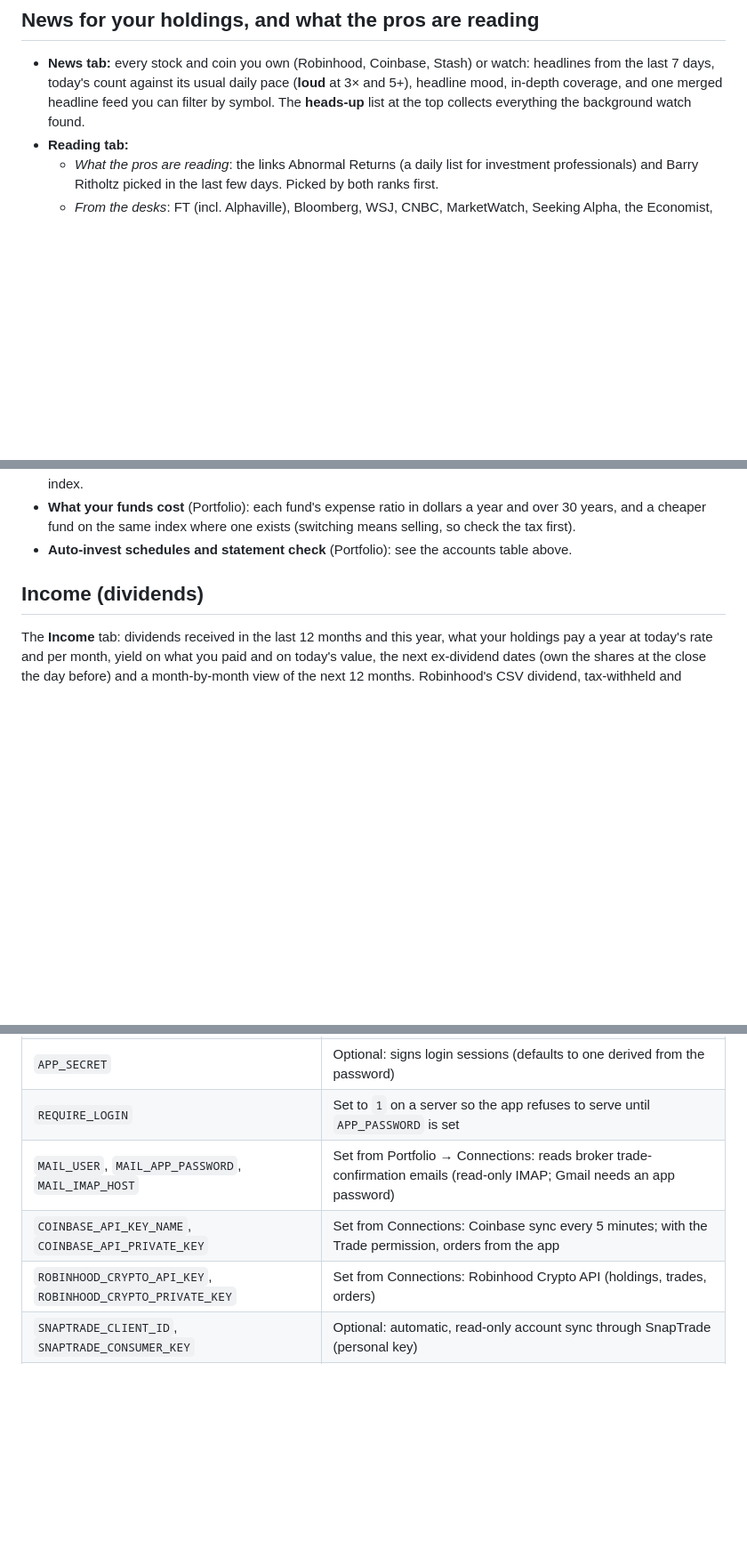
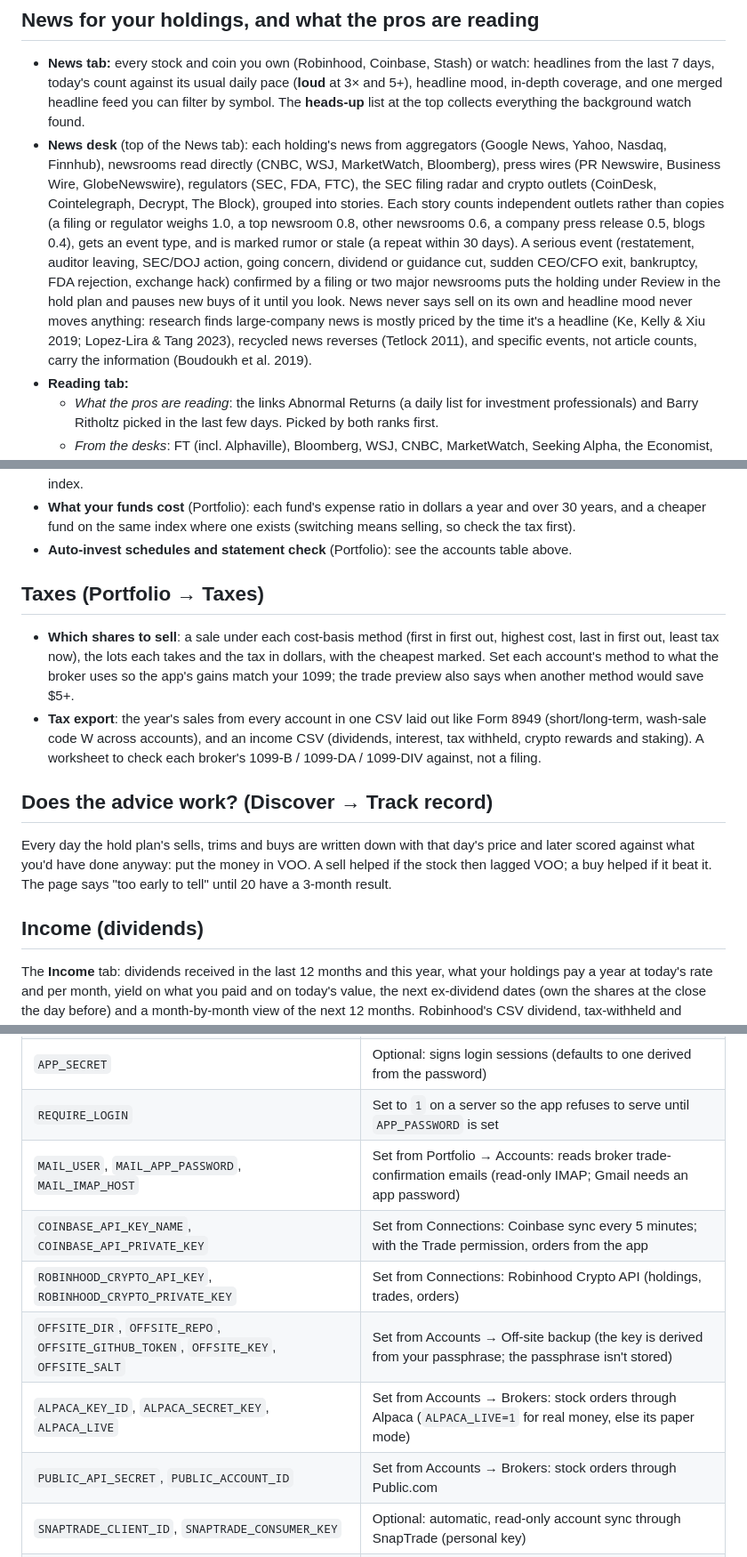
Before and after one commit to jwill736/market-tracker, a Markdown page: README.md, 3 parts joined by grey strips. Shown at 89% size. Drawn GitHub-style; blank space fills up the shorter version.

```diff
--- a/README.md
+++ b/README.md
@@ -344,6 +383,17 @@ filings.
   count against its usual daily pace (**loud** at 3× and 5+), headline mood, in-depth coverage, and one merged
   headline feed you can filter by symbol. The **heads-up** list at the top collects everything the background
   watch found.
+- **News desk** (top of the News tab): each holding's news from aggregators (Google News, Yahoo, Nasdaq, Finnhub),
+  newsrooms read directly (CNBC, WSJ, MarketWatch, Bloomberg), press wires (PR Newswire, Business Wire, GlobeNewswire),
+  regulators (SEC, FDA, FTC), the SEC filing radar and crypto outlets (CoinDesk, Cointelegraph, Decrypt, The Block),
+  grouped into stories. Each story counts independent outlets rather than copies (a filing or regulator weighs 1.0, a top
+  newsroom 0.8, other newsrooms 0.6, a company press release 0.5, blogs 0.4), gets an event type, and is marked rumor or
+  stale (a repeat within 30 days). A serious event (restatement, auditor leaving, SEC/DOJ action, going concern, dividend
+  or guidance cut, sudden CEO/CFO exit, bankruptcy, FDA rejection, exchange hack) confirmed by a filing or two major
+  newsrooms puts the holding under Review in the hold plan and pauses new buys of it until you look. News never says sell
+  on its own and headline mood never moves anything: research finds large-company news is mostly priced by the time
+  it's a headline (Ke, Kelly & Xiu 2019; Lopez-Lira & Tang 2023), recycled news reverses (Tetlock 2011), and specific
+  events, not article counts, carry the information (Boudoukh et al. 2019).
 - **Reading tab:**
   - *What the pros are reading*: the links Abnormal Returns (a daily list for investment professionals) and Barry
     Ritholtz picked in the last few days. Picked by both ranks first.
@@ -415,6 +465,21 @@ the gain.
 - **What your funds cost** (Portfolio): each fund's expense ratio in dollars a year and over 30 years, and a cheaper fund
   on the same index where one exists (switching means selling, so check the tax first).
 - **Auto-invest schedules and statement check** (Portfolio): see the accounts table above.
+
+## Taxes (Portfolio → Taxes)
+
+- **Which shares to sell**: a sale under each cost-basis method (first in first out, highest cost, last in first out,
+  least tax now), the lots each takes and the tax in dollars, with the cheapest marked. Set each account's method to what
+  the broker uses so the app's gains match your 1099; the trade preview also says when another method would save $5+.
+- **Tax export**: the year's sales from every account in one CSV laid out like Form 8949 (short/long-term, wash-sale code
+  W across accounts), and an income CSV (dividends, interest, tax withheld, crypto rewards and staking). A worksheet to
+  check each broker's 1099-B / 1099-DA / 1099-DIV against, not a filing.
+
+## Does the advice work? (Discover → Track record)
+
+Every day the hold plan's sells, trims and buys are written down with that day's price and later scored against what
+you'd have done anyway: put the money in VOO. A sell helped if the stock then lagged VOO; a buy helped if it beat it. The
+page says "too early to tell" until 20 have a 3-month result.
 
 ## Income (dividends)
 
@@ -537,9 +602,12 @@ It never publishes your portfolio, deep dives or keys; those stay in the local a
 | `APP_PASSWORD` | Password for the private app. When set, every page and API call needs a login |
 | `APP_SECRET` | Optional: signs login sessions (defaults to one derived from the password) |
 | `REQUIRE_LOGIN` | Set to `1` on a server so the app refuses to serve until `APP_PASSWORD` is set |
-| `MAIL_USER`, `MAIL_APP_PASSWORD`, `MAIL_IMAP_HOST` | Set from Portfolio → Connections: reads broker trade-confirmation emails (read-only IMAP; Gmail needs an app password) |
+| `MAIL_USER`, `MAIL_APP_PASSWORD`, `MAIL_IMAP_HOST` | Set from Portfolio → Accounts: reads broker trade-confirmation emails (read-only IMAP; Gmail needs an app password) |
 | `COINBASE_API_KEY_NAME`, `COINBASE_API_PRIVATE_KEY` | Set from Connections: Coinbase sync every 5 minutes; with the Trade permission, orders from the app |
 | `ROBINHOOD_CRYPTO_API_KEY`, `ROBINHOOD_CRYPTO_PRIVATE_KEY` | Set from Connections: Robinhood Crypto API (holdings, trades, orders) |
+| `OFFSITE_DIR`, `OFFSITE_REPO`, `OFFSITE_GITHUB_TOKEN`, `OFFSITE_KEY`, `OFFSITE_SALT` | Set from Accounts → Off-site backup (the key is derived from your passphrase; the passphrase isn't stored) |
+| `ALPACA_KEY_ID`, `ALPACA_SECRET_KEY`, `ALPACA_LIVE` | Set from Accounts → Brokers: stock orders through Alpaca (`ALPACA_LIVE=1` for real money, else its paper mode) |
+| `PUBLIC_API_SECRET`, `PUBLIC_ACCOUNT_ID` | Set from Accounts → Brokers: stock orders through Public.com |
 | `SNAPTRADE_CLIENT_ID`, `SNAPTRADE_CONSUMER_KEY` | Optional: automatic, read-only account sync through SnapTrade (personal key) |
 | `SNAPTRADE_USER_ID`, `SNAPTRADE_USER_SECRET` | Only with a commercial SnapTrade key: the user it registered |
 
```
Also changed, not shown: other parts of README.md (+40 -1 lines).
